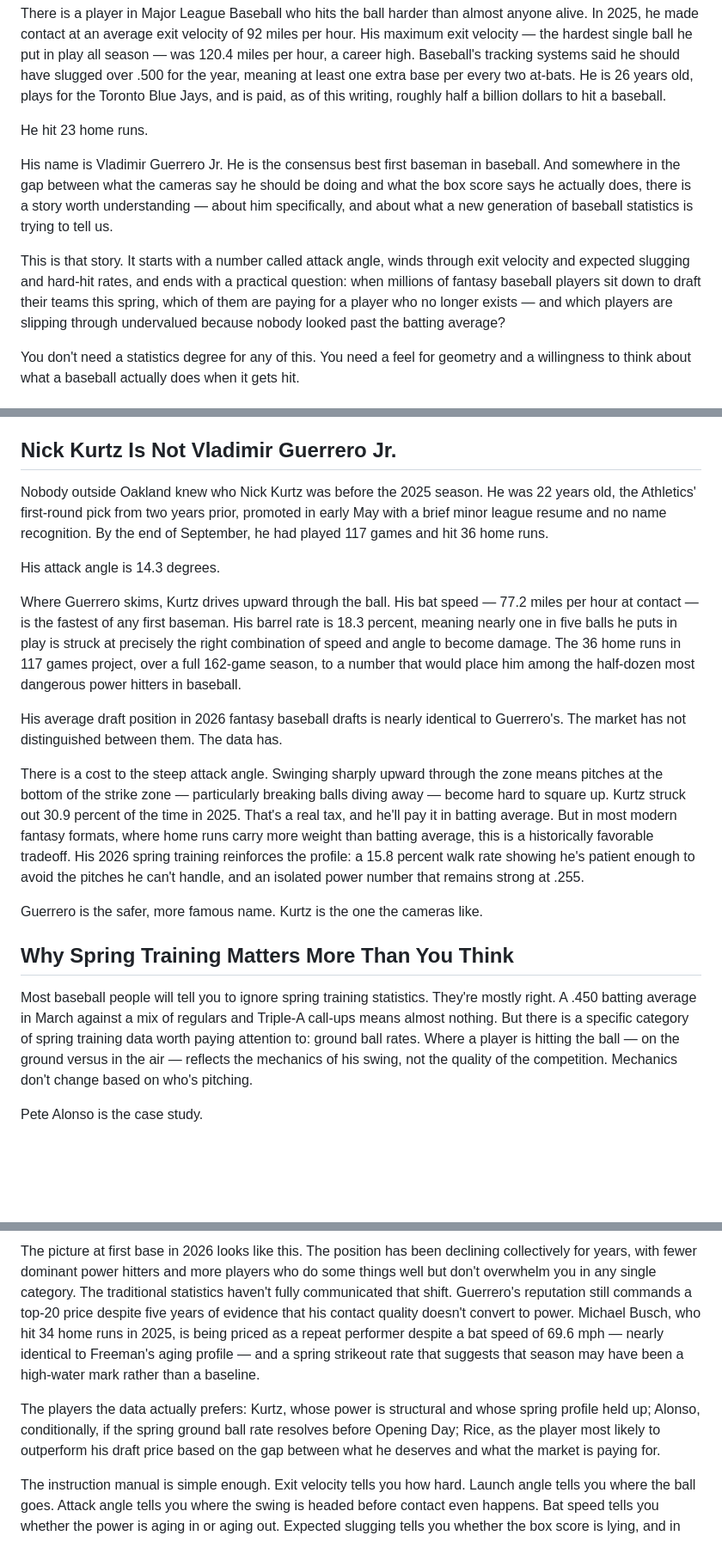
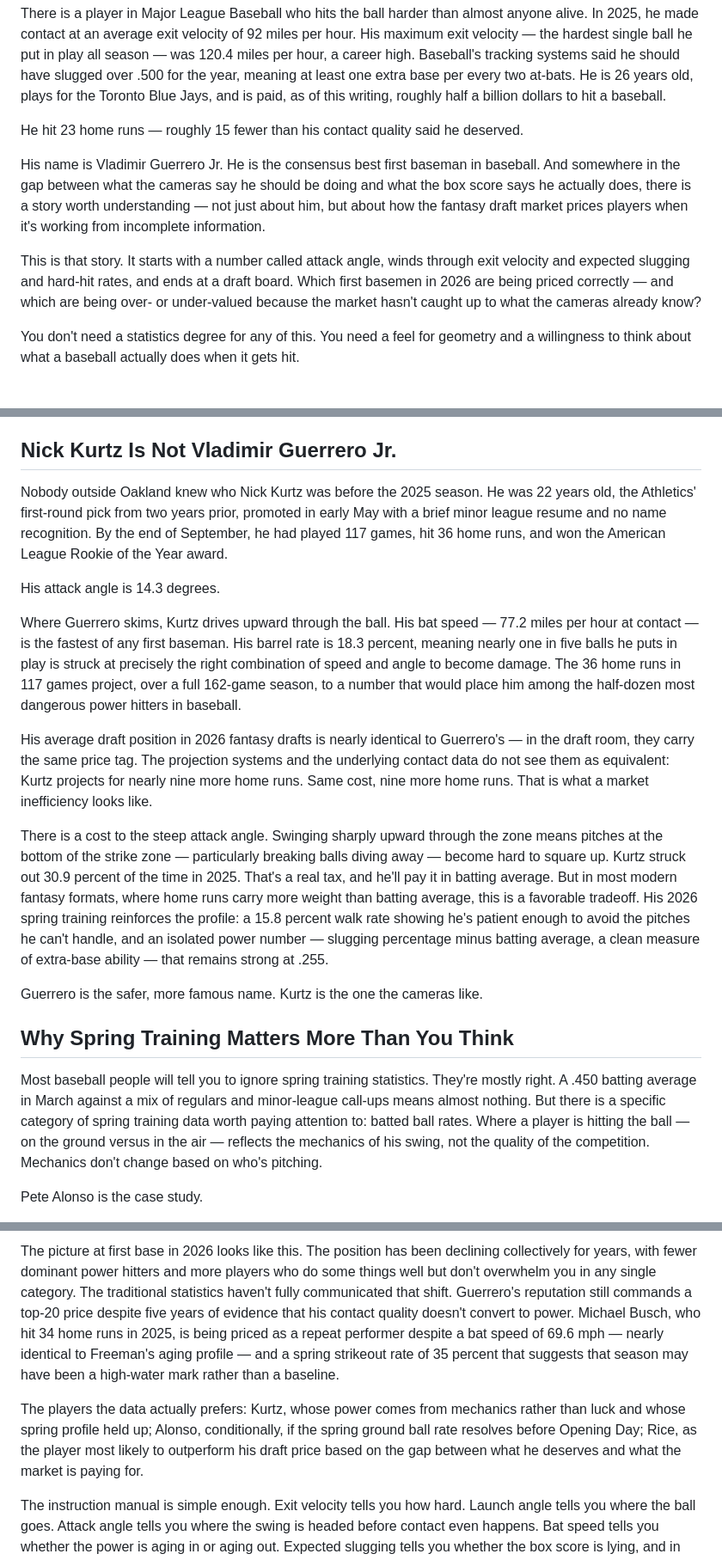
Before and after one commit to AllanBranstiter/exit-velo, a Markdown page: src/articles/the-flat-bat.md, 3 parts joined by grey strips. Shown at 86% size. Drawn GitHub-style; blank space fills up the shorter version.

```diff
--- a/src/articles/the-flat-bat.md
+++ b/src/articles/the-flat-bat.md
@@ -11,11 +11,11 @@ permalink: /articles/the-flat-bat.html
 
 There is a player in Major League Baseball who hits the ball harder than almost anyone alive. In 2025, he made contact at an average <span class="term" data-term="exit velocity">exit velocity</span> of 92 miles per hour. His maximum exit velocity — the hardest single ball he put in play all season — was 120.4 miles per hour, a career high. Baseball's tracking systems said he should have <span class="term" data-term="slugging percentage">slugged</span> over .500 for the year, meaning at least one extra base per every two at-bats. He is 26 years old, plays for the Toronto Blue Jays, and is paid, as of this writing, roughly half a billion dollars to hit a baseball.
 
-He hit 23 home runs.
+He hit 23 home runs — roughly 15 fewer than his contact quality said he deserved.
 
-His name is Vladimir Guerrero Jr. He is the consensus best first baseman in baseball. And somewhere in the gap between what the cameras say he should be doing and what the box score says he actually does, there is a story worth understanding — about him specifically, and about what a new generation of baseball statistics is trying to tell us.
+His name is Vladimir Guerrero Jr. He is the consensus best first baseman in baseball. And somewhere in the gap between what the cameras say he should be doing and what the box score says he actually does, there is a story worth understanding — not just about him, but about how the fantasy draft market prices players when it's working from incomplete information.
 
-This is that story. It starts with a number called <span class="term" data-term="attack angle">attack angle</span>, winds through exit velocity and <span class="term" data-term="expected slugging">expected slugging</span> and <span class="term" data-term="hard-hit rate">hard-hit rates</span>, and ends with a practical question: when millions of <span class="term" data-term="fantasy baseball">fantasy baseball</span> players sit down to draft their teams this spring, which of them are paying for a player who no longer exists — and which players are slipping through undervalued because nobody looked past the <span class="term" data-term="batting average">batting average</span>?
+This is that story. It starts with a number called <span class="term" data-term="attack angle">attack angle</span>, winds through exit velocity and <span class="term" data-term="expected slugging">expected slugging</span> and <span class="term" data-term="hard-hit rate">hard-hit rates</span>, and ends at a draft board. Which first basemen in 2026 are being priced correctly — and which are being over- or under-valued because the market hasn't caught up to what the cameras already know?
 
 You don't need a statistics degree for any of this. You need a feel for geometry and a willingness to think about what a baseball actually does when it gets hit.
 
@@ -49,21 +49,21 @@ For the fantasy player, this creates a specific problem. Guerrero will be drafte
 
 ## Nick Kurtz Is Not Vladimir Guerrero Jr.
 
-Nobody outside Oakland knew who Nick Kurtz was before the 2025 season. He was 22 years old, the Athletics' first-round pick from two years prior, promoted in early May with a brief minor league resume and no name recognition. By the end of September, he had played 117 games and hit 36 home runs.
+Nobody outside Oakland knew who Nick Kurtz was before the 2025 season. He was 22 years old, the Athletics' first-round pick from two years prior, promoted in early May with a brief minor league resume and no name recognition. By the end of September, he had played 117 games, hit 36 home runs, and won the American League Rookie of the Year award.
 
 His attack angle is 14.3 degrees.
 
 Where Guerrero skims, Kurtz drives upward through the ball. His <span class="term" data-term="bat speed">bat speed</span> — 77.2 miles per hour at contact — is the fastest of any first baseman. His barrel rate is 18.3 percent, meaning nearly one in five balls he puts in play is struck at precisely the right combination of speed and angle to become damage. The 36 home runs in 117 games project, over a full 162-game season, to a number that would place him among the half-dozen most dangerous power hitters in baseball.
 
-His average draft position in 2026 fantasy baseball drafts is nearly identical to Guerrero's. The market has not distinguished between them. The data has.
+His average draft position in 2026 fantasy drafts is nearly identical to Guerrero's — in the draft room, they carry the same price tag. The projection systems and the underlying contact data do not see them as equivalent: Kurtz projects for nearly nine more home runs. Same cost, nine more home runs. That is what a market inefficiency looks like.
 
-There is a cost to the steep attack angle. Swinging sharply upward through the zone means pitches at the bottom of the strike zone — particularly breaking balls diving away — become hard to square up. Kurtz struck out 30.9 percent of the time in 2025. That's a real tax, and he'll pay it in batting average. But in most modern fantasy formats, where home runs carry more weight than batting average, this is a historically favorable tradeoff. His 2026 spring training reinforces the profile: a 15.8 percent walk rate showing he's patient enough to avoid the pitches he can't handle, and an <span class="term" data-term="iso">isolated power</span> number that remains strong at .255.
+There is a cost to the steep attack angle. Swinging sharply upward through the zone means pitches at the bottom of the strike zone — particularly breaking balls diving away — become hard to square up. Kurtz struck out 30.9 percent of the time in 2025. That's a real tax, and he'll pay it in batting average. But in most modern fantasy formats, where home runs carry more weight than batting average, this is a favorable tradeoff. His 2026 spring training reinforces the profile: a 15.8 percent walk rate showing he's patient enough to avoid the pitches he can't handle, and an <span class="term" data-term="iso">isolated power</span> number — slugging percentage minus batting average, a clean measure of extra-base ability — that remains strong at .255.
 
 Guerrero is the safer, more famous name. Kurtz is the one the cameras like.
 
 ## Why Spring Training Matters More Than You Think
 
-Most baseball people will tell you to ignore spring training statistics. They're mostly right. A .450 batting average in March against a mix of regulars and Triple-A call-ups means almost nothing. But there is a specific category of spring training data worth paying attention to: <span class="term" data-term="ground ball rate">ground ball rates</span>. Where a player is hitting the ball — on the ground versus in the air — reflects the mechanics of his swing, not the quality of the competition. Mechanics don't change based on who's pitching.
+Most baseball people will tell you to ignore spring training statistics. They're mostly right. A .450 batting average in March against a mix of regulars and minor-league call-ups means almost nothing. But there is a specific category of spring training data worth paying attention to: batted ball rates. Where a player is hitting the ball — on the ground versus in the air — reflects the mechanics of his swing, not the quality of the competition. Mechanics don't change based on who's pitching.
 
 Pete Alonso is the case study.
 
@@ -101,7 +101,7 @@ Fantasy baseball drafts organize themselves around a concept called <span class=
 
-The picture at first base in 2026 looks like this. The position has been declining collectively for years, with fewer dominant power hitters and more players who do some things well but don't overwhelm you in any single category. The traditional statistics haven't fully communicated that shift. Guerrero's reputation still commands a top-20 price despite five years of evidence that his contact quality doesn't convert to power. Michael Busch, who hit 34 home runs in 2025, is being priced as a repeat performer despite a bat speed of 69.6 mph — nearly identical to Freeman's aging profile — and a spring strikeout rate that suggests that season may have been a high-water mark rather than a baseline.
+The picture at first base in 2026 looks like this. The position has been declining collectively for years, with fewer dominant power hitters and more players who do some things well but don't overwhelm you in any single category. The traditional statistics haven't fully communicated that shift. Guerrero's reputation still commands a top-20 price despite five years of evidence that his contact quality doesn't convert to power. Michael Busch, who hit 34 home runs in 2025, is being priced as a repeat performer despite a bat speed of 69.6 mph — nearly identical to Freeman's aging profile — and a spring strikeout rate of 35 percent that suggests that season may have been a high-water mark rather than a baseline.
 
-The players the data actually prefers: Kurtz, whose power is structural and whose spring profile held up; Alonso, conditionally, if the spring ground ball rate resolves before Opening Day; Rice, as the player most likely to outperform his draft price based on the gap between what he deserves and what the market is paying for.
+The players the data actually prefers: Kurtz, whose power comes from mechanics rather than luck and whose spring profile held up; Alonso, conditionally, if the spring ground ball rate resolves before Opening Day; Rice, as the player most likely to outperform his draft price based on the gap between what he deserves and what the market is paying for.
 
 The instruction manual is simple enough. Exit velocity tells you how hard. Launch angle tells you where the ball goes. Attack angle tells you where the swing is headed before contact even happens. Bat speed tells you whether the power is aging in or aging out. Expected slugging tells you whether the box score is lying, and in which direction. None of these numbers is perfect. Together, they're a better picture of a hitter than batting average has ever been.
 
```
Also changed, not shown: other parts of src/articles/the-flat-bat.md (+5 -5 lines).
